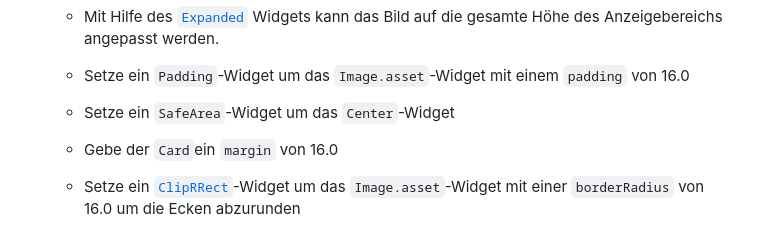
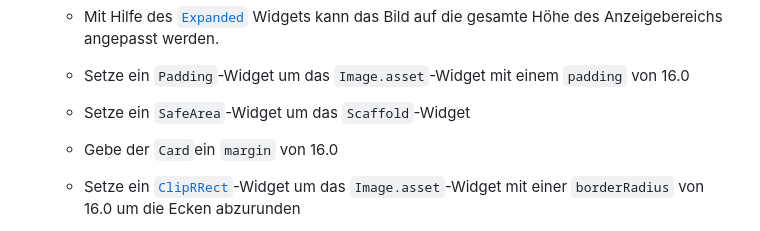
Before and after one commit to reinhardt-s/Flutter_Grundkurs, a Markdown page: Kapitel_2/README.MD, the part around the change. Rendered like a GitHub page.

```diff
--- a/Kapitel_2/README.MD
+++ b/Kapitel_2/README.MD
@@ -192,7 +192,7 @@ Hier ist eine kurze Zusammenfassung des bisherigen Source Codes:
   * Die App zeigt einen schwarz/gelben Balken an, da das Bild zu groß für den Anzeigebereich ist.
   * Mit Hilfe des [`Expanded`](https://api.flutter.dev/flutter/widgets/Expanded-class.html) Widgets kann das Bild auf die gesamte Höhe des Anzeigebereichs angepasst werden.
   * Setze ein `Padding`-Widget um das `Image.asset`-Widget mit einem `padding` von 16.0
-  * Setze ein `SafeArea`-Widget um das `Center`-Widget
+  * Setze ein `SafeArea`-Widget um das `Scaffold`-Widget
   * Gebe der `Card`ein `margin` von 16.0
   * Setze ein [`ClipRRect`](https://api.flutter.dev/flutter/widgets/ClipRRect-class.html)-Widget um das `Image.asset`-Widget mit einer `borderRadius` von 16.0 um die Ecken abzurunden
   * Verschiebe das `Padding`-Widget so, dass es das `ClipRRect`-Widget umschließt
```
